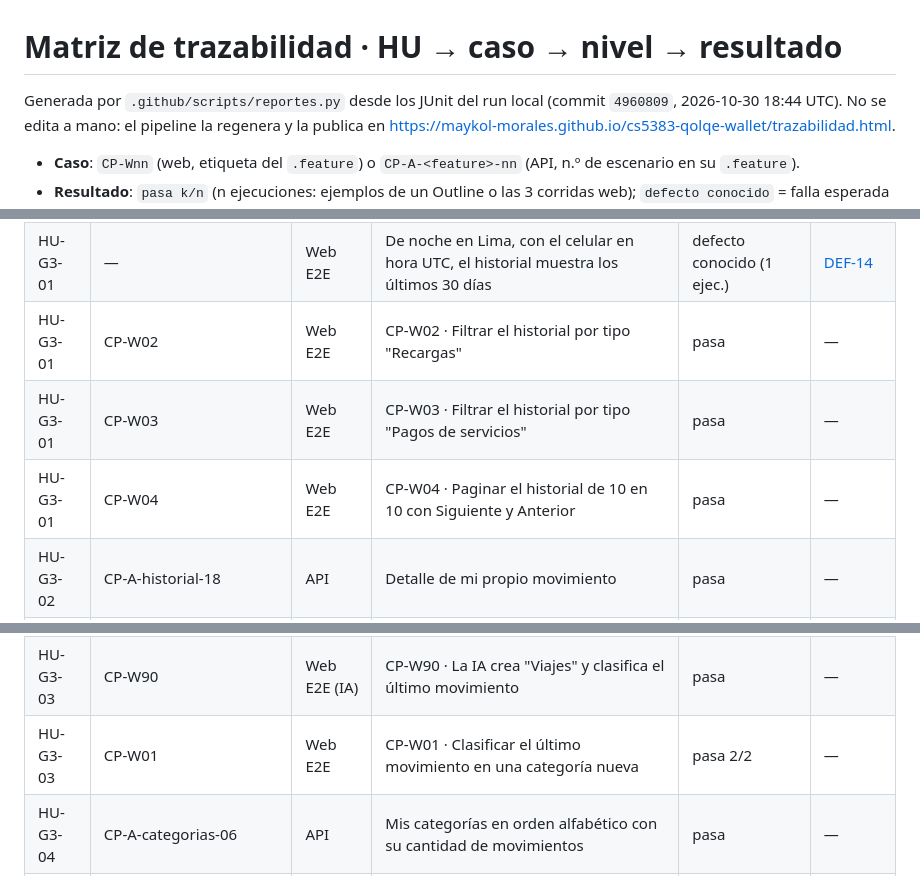
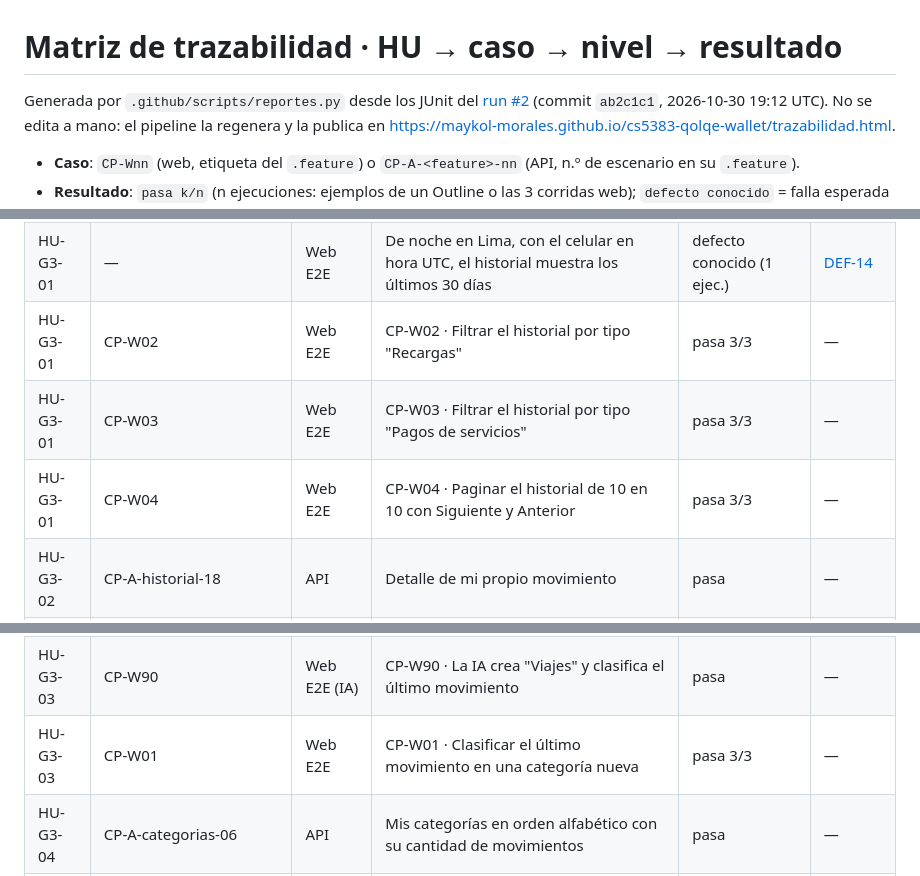
Before and after one commit to Maykol-Morales/cs5383-qolqe-wallet, a Markdown page: docs/trazabilidad.md, 3 parts joined by grey strips. Drawn GitHub-style.

```diff
--- a/docs/trazabilidad.md
+++ b/docs/trazabilidad.md
@@ -1,6 +1,6 @@
 # Matriz de trazabilidad · HU → caso → nivel → resultado
 
-Generada por `.github/scripts/reportes.py` desde los JUnit del run local (commit `4960809`, 2026-10-30 18:44 UTC).
+Generada por `.github/scripts/reportes.py` desde los JUnit del [run #2](https://github.com/Maykol-Morales/cs5383-qolqe-wallet/actions/runs/41112455417) (commit `ab2c1c1`, 2026-10-30 19:12 UTC).
 No se edita a mano: el pipeline la regenera y la publica en https://maykol-morales.github.io/cs5383-qolqe-wallet/trazabilidad.html.
 
 - **Caso**: `CP-Wnn` (web, etiqueta del `.feature`) o `CP-A-<feature>-nn` (API, n.º de escenario en su `.feature`).
@@ -129,9 +129,9 @@ No se edita a mano: el pipeline la regenera y la publica en https://maykol-moral
 | HU-G3-01 | CP-A-historial-41 | API | El rango incluye desde las 00:00:00 del día "desde" y excluye el día anterior | pasa | — |
 | HU-G3-01 | CP-A-historial-42 | API | El rango incluye hasta las 23:59:59 del día "hasta" y excluye el día siguiente | defecto conocido (1 ejec.) | [DEF-07](defectos.md#def-07-el-historial-excluye-el-día-completo-del-límite-superior-hasta-incluidos-los-movimientos-de-hoy) |
 | HU-G3-01 | — | Web E2E | De noche en Lima, con el celular en hora UTC, el historial muestra los últimos 30 días | defecto conocido (1 ejec.) | [DEF-14](defectos.md#def-14-de-noche-en-lima-con-el-celular-en-otra-zona-horaria-el-historial-sale-vacío) |
-| HU-G3-01 | CP-W02 | Web E2E | CP-W02 · Filtrar el historial por tipo "Recargas" | pasa | — |
-| HU-G3-01 | CP-W03 | Web E2E | CP-W03 · Filtrar el historial por tipo "Pagos de servicios" | pasa | — |
-| HU-G3-01 | CP-W04 | Web E2E | CP-W04 · Paginar el historial de 10 en 10 con Siguiente y Anterior | pasa | — |
+| HU-G3-01 | CP-W02 | Web E2E | CP-W02 · Filtrar el historial por tipo "Recargas" | pasa 3/3 | — |
+| HU-G3-01 | CP-W03 | Web E2E | CP-W03 · Filtrar el historial por tipo "Pagos de servicios" | pasa 3/3 | — |
+| HU-G3-01 | CP-W04 | Web E2E | CP-W04 · Paginar el historial de 10 en 10 con Siguiente y Anterior | pasa 3/3 | — |
 | HU-G3-02 | CP-A-historial-18 | API | Detalle de mi propio movimiento | pasa | — |
 | HU-G3-02 | CP-A-historial-19 | API | El destinatario ve su lado de la transferencia en el detalle | defecto conocido (1 ejec.) | [DEF-09](defectos.md#def-09-el-destinatario-de-una-transferencia-ve-el-movimiento-del-emisor-en-el-detalle) |
 | HU-G3-02 | CP-A-historial-20 | API | Un código inexistente | pasa | — |
@@ -147,7 +147,7 @@ No se edita a mano: el pipeline la regenera y la publica en https://maykol-moral
 | HU-G3-03 | CP-A-categorias-21 | API | Un color vacío es rechazado | pasa | — |
 | HU-G3-03 | CP-A-categorias-22 | API | Otro usuario puede tener una categoría con el mismo nombre | pasa | — |
 | HU-G3-03 | CP-W90 | Web E2E (IA) | CP-W90 · La IA crea "Viajes" y clasifica el último movimiento | pasa | — |
-| HU-G3-03 | CP-W01 | Web E2E | CP-W01 · Clasificar el último movimiento en una categoría nueva | pasa 2/2 | — |
+| HU-G3-03 | CP-W01 | Web E2E | CP-W01 · Clasificar el último movimiento en una categoría nueva | pasa 3/3 | — |
 | HU-G3-04 | CP-A-categorias-06 | API | Mis categorías en orden alfabético con su cantidad de movimientos | pasa | — |
 | HU-G3-04 | CP-A-categorias-07 | API | Solo veo mis categorías | pasa | — |
 | HU-G3-04 | CP-A-categorias-17 | API | Las categorías requieren sesión | pasa | — |
```
Also changed, not shown: other parts of docs/trazabilidad.md (+2 -2 lines), CLAUDE.md (+1 -1 lines).
